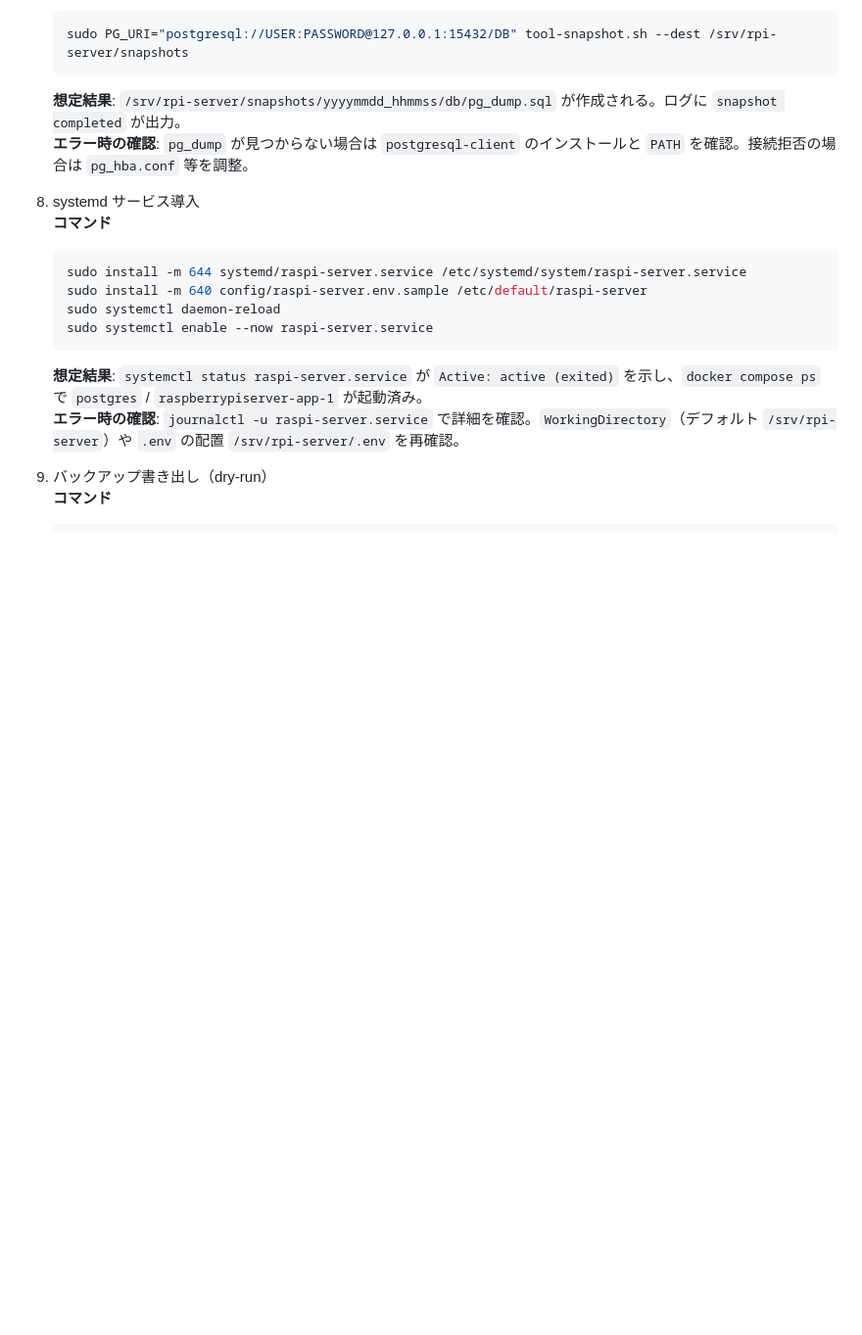
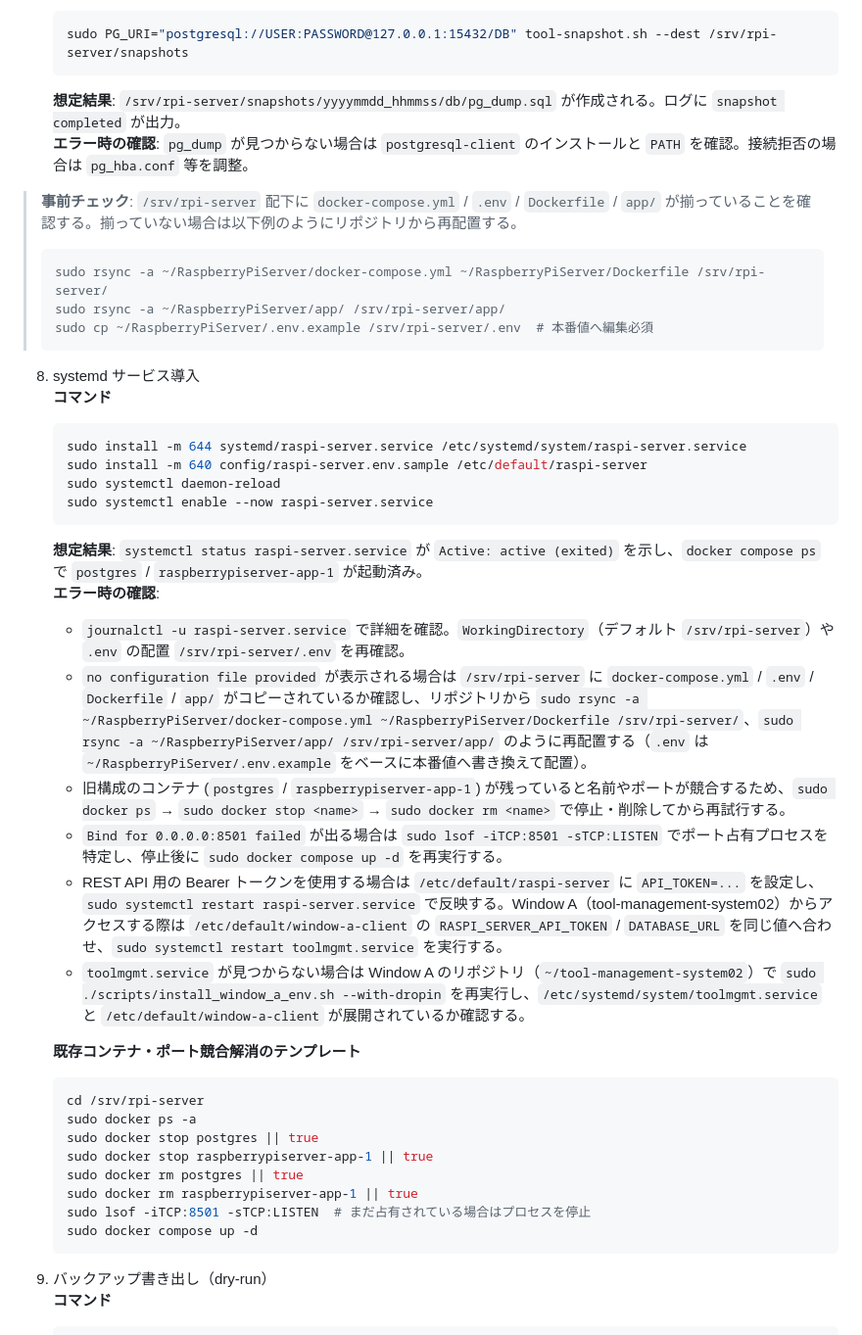
Before and after one commit to denkoushi/RaspberryPiServer, a Markdown page: RUNBOOK.md, the part around the change. Shown: that part at 98% size. GitHub-like rendering; blank space fills up the shorter version.

Commit message:
環境構築手順を整備

````diff
--- a/RUNBOOK.md
+++ b/RUNBOOK.md
@@ -147,6 +147,13 @@ sudo install -m 755 scripts/mirror_compare.py /usr/local/bin/mirror_compare.py
    **想定結果**: `/srv/rpi-server/snapshots/yyyymmdd_hhmmss/db/pg_dump.sql` が作成される。ログに `snapshot completed` が出力。
    **エラー時の確認**: `pg_dump` が見つからない場合は `postgresql-client` のインストールと `PATH` を確認。接続拒否の場合は `pg_hba.conf` 等を調整。
 
+> **事前チェック**: `/srv/rpi-server` 配下に `docker-compose.yml` / `.env` / `Dockerfile` / `app/` が揃っていることを確認する。揃っていない場合は以下例のようにリポジトリから再配置する。
+> ```bash
+> sudo rsync -a ~/RaspberryPiServer/docker-compose.yml ~/RaspberryPiServer/Dockerfile /srv/rpi-server/
+> sudo rsync -a ~/RaspberryPiServer/app/ /srv/rpi-server/app/
+> sudo cp ~/RaspberryPiServer/.env.example /srv/rpi-server/.env  # 本番値へ編集必須
+> ```
+
 8. systemd サービス導入
    **コマンド**
    ```bash
@@ -156,7 +163,25 @@ sudo install -m 755 scripts/mirror_compare.py /usr/local/bin/mirror_compare.py
    sudo systemctl enable --now raspi-server.service
    ```
    **想定結果**: `systemctl status raspi-server.service` が `Active: active (exited)` を示し、`docker compose ps` で `postgres` / `raspberrypiserver-app-1` が起動済み。
-   **エラー時の確認**: `journalctl -u raspi-server.service` で詳細を確認。`WorkingDirectory`（デフォルト `/srv/rpi-server`）や `.env` の配置 `/srv/rpi-server/.env` を再確認。
+   **エラー時の確認**:
+   - `journalctl -u raspi-server.service` で詳細を確認。`WorkingDirectory`（デフォルト `/srv/rpi-server`）や `.env` の配置 `/srv/rpi-server/.env` を再確認。
+   - `no configuration file provided` が表示される場合は `/srv/rpi-server` に `docker-compose.yml` / `.env` / `Dockerfile` / `app/` がコピーされているか確認し、リポジトリから `sudo rsync -a ~/RaspberryPiServer/docker-compose.yml ~/RaspberryPiServer/Dockerfile /srv/rpi-server/`、`sudo rsync -a ~/RaspberryPiServer/app/ /srv/rpi-server/app/` のように再配置する（`.env` は `~/RaspberryPiServer/.env.example` をベースに本番値へ書き換えて配置）。
+   - 旧構成のコンテナ (`postgres` / `raspberrypiserver-app-1`) が残っていると名前やポートが競合するため、`sudo docker ps` → `sudo docker stop <name>` → `sudo docker rm <name>` で停止・削除してから再試行する。
+   - `Bind for 0.0.0.0:8501 failed` が出る場合は `sudo lsof -iTCP:8501 -sTCP:LISTEN` でポート占有プロセスを特定し、停止後に `sudo docker compose up -d` を再実行する。
+   - REST API 用の Bearer トークンを使用する場合は `/etc/default/raspi-server` に `API_TOKEN=...` を設定し、`sudo systemctl restart raspi-server.service` で反映する。Window A（tool-management-system02）からアクセスする際は `/etc/default/window-a-client` の `RASPI_SERVER_API_TOKEN` / `DATABASE_URL` を同じ値へ合わせ、`sudo systemctl restart toolmgmt.service` を実行する。
+   - `toolmgmt.service` が見つからない場合は Window A のリポジトリ（`~/tool-management-system02`）で `sudo ./scripts/install_window_a_env.sh --with-dropin` を再実行し、`/etc/systemd/system/toolmgmt.service` と `/etc/default/window-a-client` が展開されているか確認する。
+
+   **既存コンテナ・ポート競合解消のテンプレート**
+   ```bash
+   cd /srv/rpi-server
+   sudo docker ps -a
+   sudo docker stop postgres || true
+   sudo docker stop raspberrypiserver-app-1 || true
+   sudo docker rm postgres || true
+   sudo docker rm raspberrypiserver-app-1 || true
+   sudo lsof -iTCP:8501 -sTCP:LISTEN  # まだ占有されている場合はプロセスを停止
+   sudo docker compose up -d
+   ```
 
 9. バックアップ書き出し（dry-run）
    **コマンド**
````
Also changed, not shown: docs/documentviewer-migration.md (+2 -0 lines).
